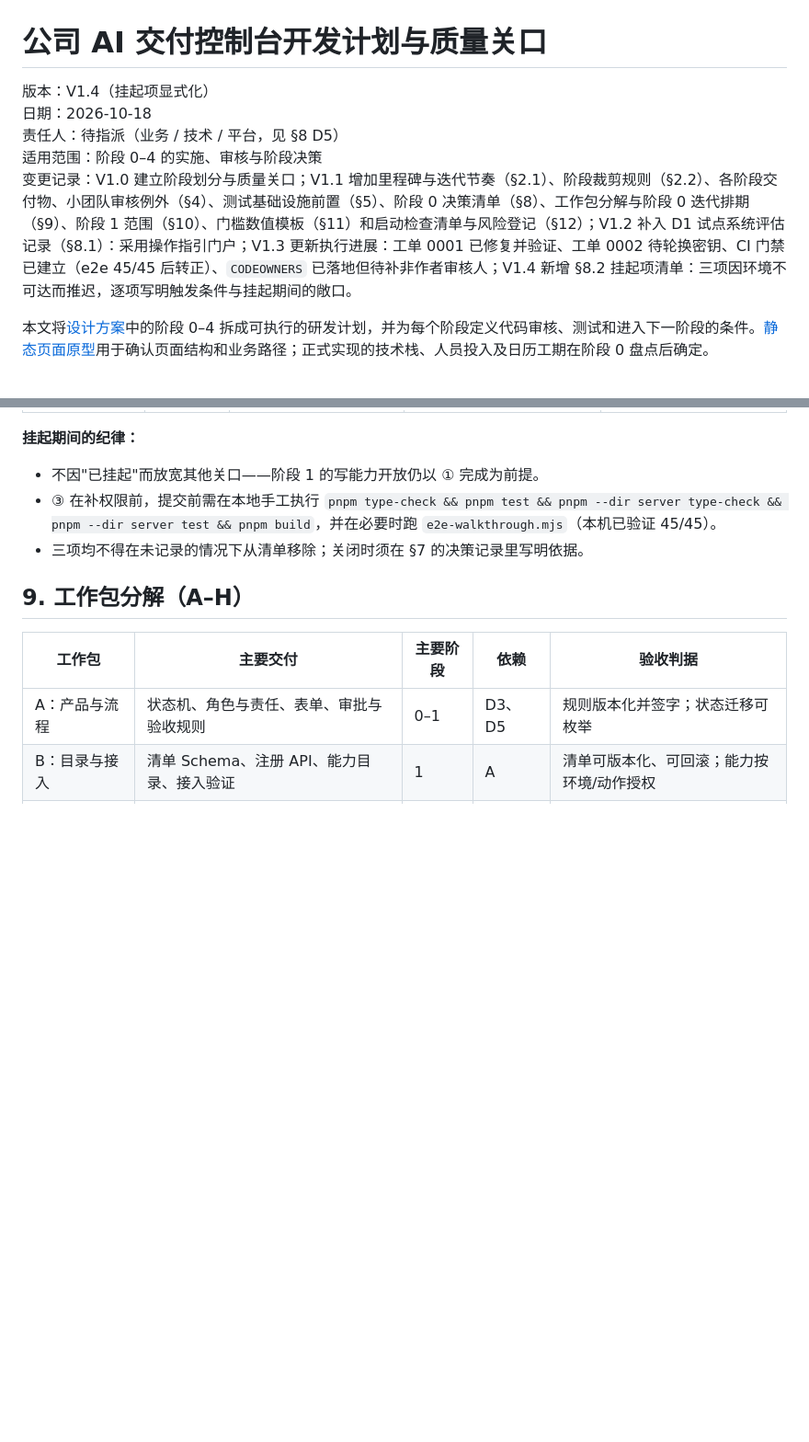
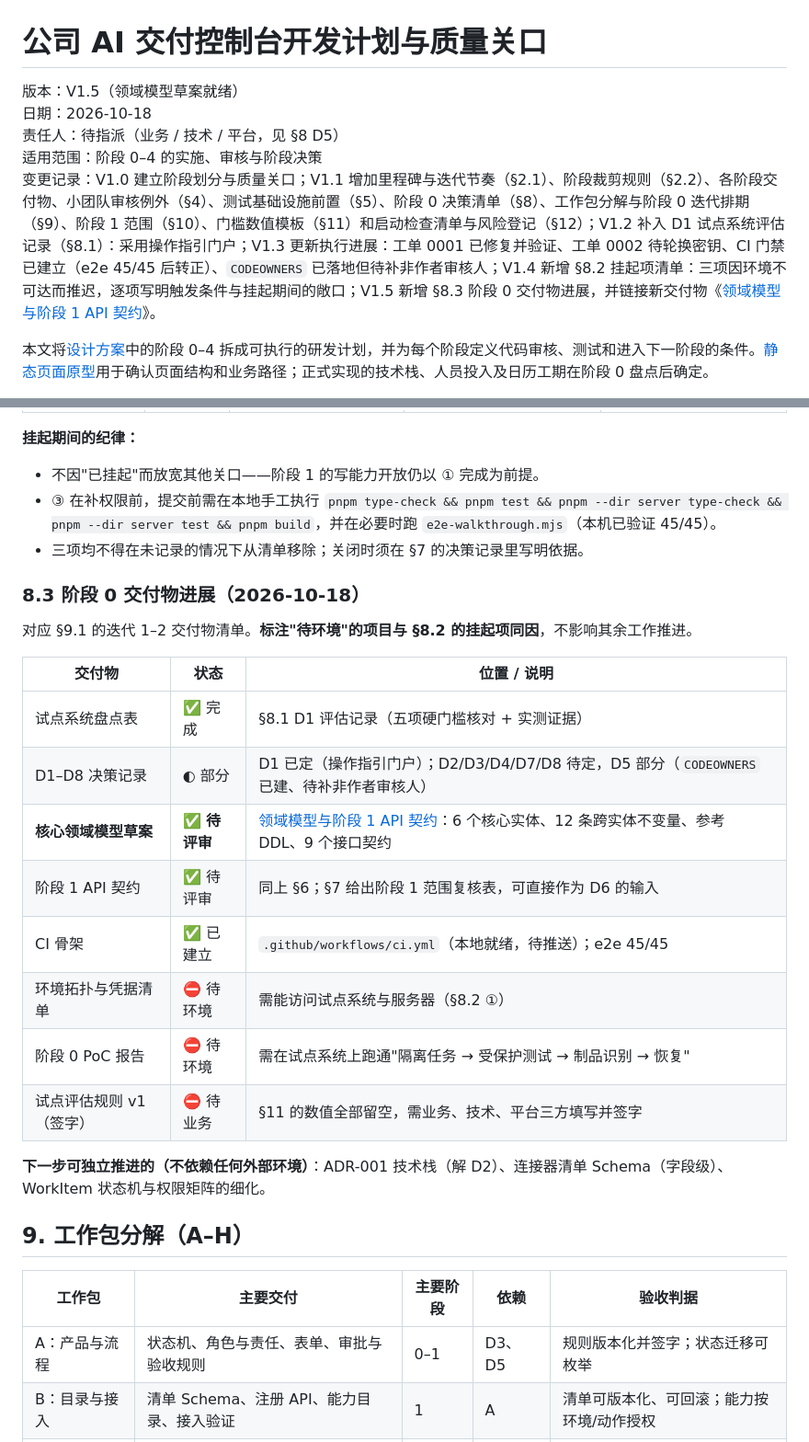
Before and after one commit to Zueshe/AutoWork, a Markdown page: development-plan-quality-gates.md, 2 parts joined by grey strips. Shown at 92% size. Rendered like a GitHub page; blank space fills up the shorter version.

```diff
--- a/development-plan-quality-gates.md
+++ b/development-plan-quality-gates.md
@@ -1,10 +1,10 @@
 # 公司 AI 交付控制台开发计划与质量关口
 
-版本：V1.4（挂起项显式化）
+版本：V1.5（领域模型草案就绪）
 日期：2026-10-18
 责任人：待指派（业务 / 技术 / 平台，见 §8 D5）
 适用范围：阶段 0–4 的实施、审核与阶段决策
-变更记录：V1.0 建立阶段划分与质量关口；V1.1 增加里程碑与迭代节奏（§2.1）、阶段裁剪规则（§2.2）、各阶段交付物、小团队审核例外（§4）、测试基础设施前置（§5）、阶段 0 决策清单（§8）、工作包分解与阶段 0 迭代排期（§9）、阶段 1 范围（§10）、门槛数值模板（§11）和启动检查清单与风险登记（§12）；V1.2 补入 D1 试点系统评估记录（§8.1）：采用操作指引门户；V1.3 更新执行进展：工单 0001 已修复并验证、工单 0002 待轮换密钥、CI 门禁已建立（e2e 45/45 后转正）、`CODEOWNERS` 已落地但待补非作者审核人；V1.4 新增 §8.2 挂起项清单：三项因环境不可达而推迟，逐项写明触发条件与挂起期间的敞口。
+变更记录：V1.0 建立阶段划分与质量关口；V1.1 增加里程碑与迭代节奏（§2.1）、阶段裁剪规则（§2.2）、各阶段交付物、小团队审核例外（§4）、测试基础设施前置（§5）、阶段 0 决策清单（§8）、工作包分解与阶段 0 迭代排期（§9）、阶段 1 范围（§10）、门槛数值模板（§11）和启动检查清单与风险登记（§12）；V1.2 补入 D1 试点系统评估记录（§8.1）：采用操作指引门户；V1.3 更新执行进展：工单 0001 已修复并验证、工单 0002 待轮换密钥、CI 门禁已建立（e2e 45/45 后转正）、`CODEOWNERS` 已落地但待补非作者审核人；V1.4 新增 §8.2 挂起项清单：三项因环境不可达而推迟，逐项写明触发条件与挂起期间的敞口；V1.5 新增 §8.3 阶段 0 交付物进展，并链接新交付物《[领域模型与阶段 1 API 契约](domain-model-and-stage1-api.md)》。
 
 本文将[设计方案](company-ai-console-design-v1.md)中的阶段 0–4 拆成可执行的研发计划，并为每个阶段定义代码审核、测试和进入下一阶段的条件。[静态页面原型](console-prototype/README.md)用于确认页面结构和业务路径；正式实现的技术栈、人员投入及日历工期在阶段 0 盘点后确定。
 
@@ -278,6 +278,23 @@ M0–M3 参考合计 18–27 周，**按 ±50% 波动对待**；阶段 0 结束
 - ③ 在补权限前，提交前需在本地手工执行 `pnpm type-check && pnpm test && pnpm --dir server type-check && pnpm --dir server test && pnpm build`，并在必要时跑 `e2e-walkthrough.mjs`（本机已验证 45/45）。
 - 三项均不得在未记录的情况下从清单移除；关闭时须在 §7 的决策记录里写明依据。
 
+### 8.3 阶段 0 交付物进展（2026-10-18）
+
+对应 §9.1 的迭代 1–2 交付物清单。**标注"待环境"的项目与 §8.2 的挂起项同因**，不影响其余工作推进。
+
+| 交付物 | 状态 | 位置 / 说明 |
+| --- | --- | --- |
+| 试点系统盘点表 | ✅ 完成 | §8.1 D1 评估记录（五项硬门槛核对 + 实测证据） |
+| D1–D8 决策记录 | ◐ 部分 | D1 已定（操作指引门户）；D2/D3/D4/D7/D8 待定，D5 部分（`CODEOWNERS` 已建、待补非作者审核人） |
+| **核心领域模型草案** | ✅ **待评审** | [领域模型与阶段 1 API 契约](domain-model-and-stage1-api.md)：6 个核心实体、12 条跨实体不变量、参考 DDL、9 个接口契约 |
+| 阶段 1 API 契约 | ✅ 待评审 | 同上 §6；§7 给出阶段 1 范围复核表，可直接作为 D6 的输入 |
+| CI 骨架 | ✅ 已建立 | `.github/workflows/ci.yml`（本地就绪，待推送）；e2e 45/45 |
+| 环境拓扑与凭据清单 | ⛔ 待环境 | 需能访问试点系统与服务器（§8.2 ①） |
+| 阶段 0 PoC 报告 | ⛔ 待环境 | 需在试点系统上跑通"隔离任务 → 受保护测试 → 制品识别 → 恢复" |
+| 试点评估规则 v1（签字） | ⛔ 待业务 | §11 的数值全部留空，需业务、技术、平台三方填写并签字 |
+
+**下一步可独立推进的（不依赖任何外部环境）**：ADR-001 技术栈（解 D2）、连接器清单 Schema（字段级）、WorkItem 状态机与权限矩阵的细化。
+
 ## 9. 工作包分解（A–H）
 
 | 工作包 | 主要交付 | 主要阶段 | 依赖 | 验收判据 |
```
Also changed, not shown: domain-model-and-stage1-api.md (added, +544 -0 lines).
